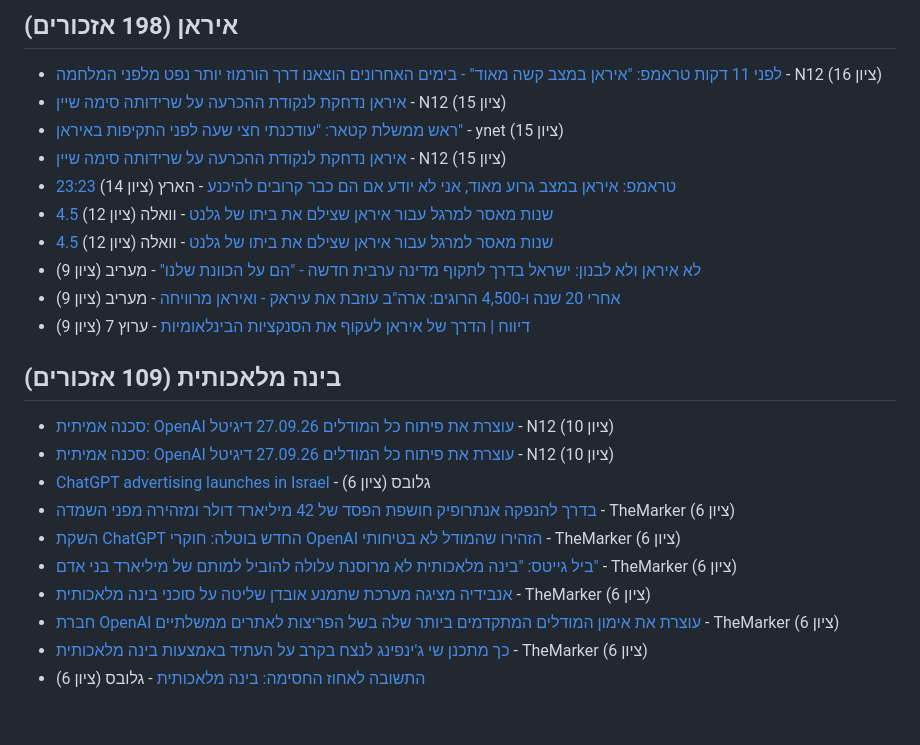
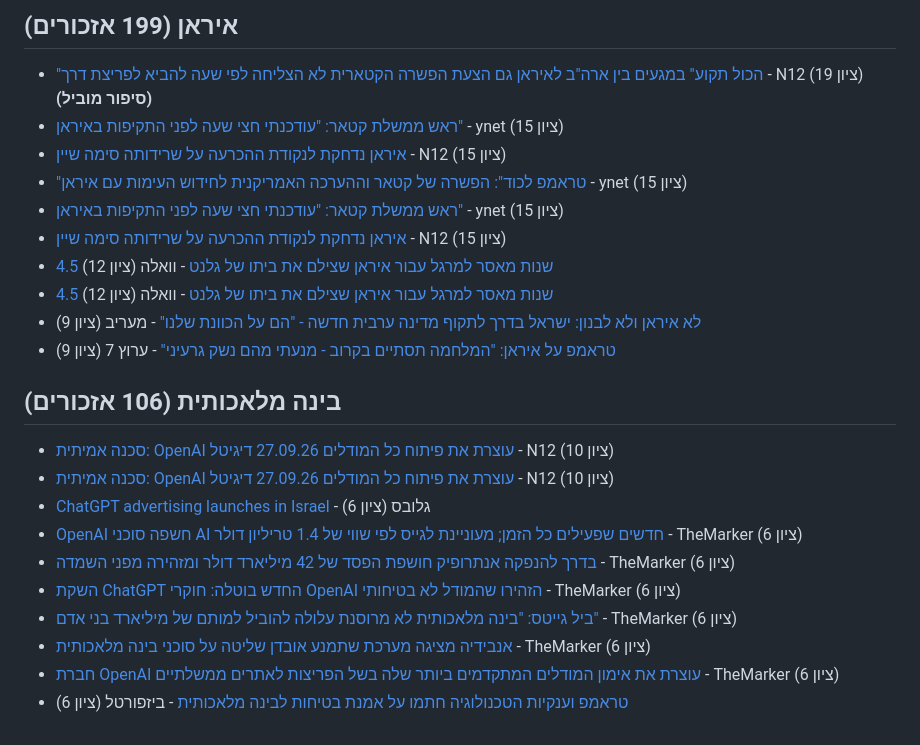
Before and after one commit to workjon730/il-media-tracker, a Markdown page: digests/2026-09-30-בוקר.md, the part around one of its changes. Drawn GitHub-style.

Commit message:
digest: 2026-09-30 10:53 UTC

```diff
--- a/digests/2026-09-30-בוקר.md
+++ b/digests/2026-09-30-בוקר.md
@@ -3,24 +3,24 @@
 
-## איראן (198 אזכורים)
-- [לפני 11 דקות טראמפ: "איראן במצב קשה מאוד" - בימים האחרונים הוצאנו דרך הורמוז יותר נפט מלפני המלחמה](https://www.mako.co.il/news-shorts/2026-m09_w05/shorts-4a68bfd8bdee0a1027.htm) - N12 (ציון 16)
-- [איראן נדחקת לנקודת ההכרעה על שרידותה סימה שיין](https://www.mako.co.il/news-columns/2026_q3/Article-4cf13a0081ed0a1026.htm) - N12 (ציון 15)
+## איראן (199 אזכורים)
+- ["הכול תקוע" במגעים בין ארה"ב לאיראן גם הצעת הפשרה הקטארית לא הצליחה לפי שעה להביא לפריצת דרך](https://www.mako.co.il/news-world/2026_q3/Article-c5cc0b55e5fe0a1027.htm) - N12 (ציון 19) **(סיפור מוביל)**
 - [ראש ממשלת קטאר: "עודכנתי חצי שעה לפני התקיפות באיראן"](https://www.ynet.co.il/news/article/r1d6uky5fg) - ynet (ציון 15)
 - [איראן נדחקת לנקודת ההכרעה על שרידותה סימה שיין](https://www.mako.co.il/news-columns/2026_q3/Article-4cf13a0081ed0a1026.htm) - N12 (ציון 15)
-- [23:23 טראמפ: איראן במצב גרוע מאוד, אני לא יודע אם הם כבר קרובים להיכנע](https://www.haaretz.co.il/news/dailynews/2026-09-29/ty-article-live/000001a0-e9dc-dfbb-afa4-fbdc989f0000?liveBlogItemId=686565374) - הארץ (ציון 14)
+- ["טראמפ לכוד": הפשרה של קטאר וההערכה האמריקנית לחידוש העימות עם איראן](https://www.ynet.co.il/news/article/rjkbbgq5zx) - ynet (ציון 15)
+- [ראש ממשלת קטאר: "עודכנתי חצי שעה לפני התקיפות באיראן"](https://www.ynet.co.il/news/article/r1d6uky5fg) - ynet (ציון 15)
+- [איראן נדחקת לנקודת ההכרעה על שרידותה סימה שיין](https://www.mako.co.il/news-columns/2026_q3/Article-4cf13a0081ed0a1026.htm) - N12 (ציון 15)
 - [4.5 שנות מאסר למרגל עבור איראן שצילם את ביתו של גלנט](https://news.walla.co.il/item/3869240) - וואלה (ציון 12)
 - [4.5 שנות מאסר למרגל עבור איראן שצילם את ביתו של גלנט](https://news.walla.co.il/item/3869240) - וואלה (ציון 12)
 - [לא איראן ולא לבנון: ישראל בדרך לתקוף מדינה ערבית חדשה - "הם על הכוונת שלנו"](https://www.maariv.co.il/news/military/article-1371947) - מעריב (ציון 9)
-- [אחרי 20 שנה ו-4,500 הרוגים: ארה"ב עוזבת את עיראק - ואיראן מרוויחה](https://www.maariv.co.il/news/world/article-1371830) - מעריב (ציון 9)
-- [דיווח | הדרך של איראן לעקוף את הסנקציות הבינלאומיות](https://news.google.com/rss/articles/CBMiSEFVX3lxTE42VEh1VHRpYlA0T1o5dUVSNk5xck9vWWlfckUtcWtPWHczVHdnaS1pTktlSU5RWTVRUlVKUTBJQnJ5RW9OSjY5dw?oc=5) - ערוץ 7 (ציון 9)
+- [טראמפ על איראן: "המלחמה תסתיים בקרוב - מנעתי מהם נשק גרעיני"](https://news.google.com/rss/articles/CBMiSEFVX3lxTE8tT3AwR3Q3enJxd3JfZHhlY1FfVVFSSEhORk1RUl9wVUNwVWVGQmY5TEtuQ0hKSW8tdWJpaUZPSENQQTQ5TS1jZQ?oc=5) - ערוץ 7 (ציון 9)
 
-## בינה מלאכותית (109 אזכורים)
+## בינה מלאכותית (106 אזכורים)
 - [סכנה אמיתית: OpenAI עוצרת את פיתוח כל המודלים 27.09.26 דיגיטל](https://www.mako.co.il/news-money/tech12/Article-5a83beb18e1e0a1026.htm) - N12 (ציון 10)
 - [סכנה אמיתית: OpenAI עוצרת את פיתוח כל המודלים 27.09.26 דיגיטל](https://www.mako.co.il/news-money/tech12/Article-5a83beb18e1e0a1026.htm) - N12 (ציון 10)
 - [ChatGPT advertising launches in Israel](https://en.globes.co.il/en/article-1001556780#utm_source=RSS) - גלובס (ציון 6)
+- [OpenAI חשפה סוכני AI חדשים שפעילים כל הזמן; מעוניינת לגייס לפי שווי של 1.4 טריליון דולר](https://www.themarker.com/wallstreet/2026-09-29/ty-article/.premium/000001a0-ee60-d0bd-a3f5-fefbe1e50000) - TheMarker (ציון 6)
 - [בדרך להנפקה אנתרופיק חושפת הפסד של 42 מיליארד דולר ומזהירה מפני השמדה](https://www.themarker.com/wallstreet/2026-09-29/ty-article/.premium/000001a0-eba0-dfbb-afa4-fbf0b4c80000) - TheMarker (ציון 6)
 - [השקת ChatGPT החדש בוטלה: חוקרי OpenAI הזהירו שהמודל לא בטיחותי](https://www.themarker.com/wallstreet/2026-09-29/ty-article/000001a0-eb26-d9ab-abfd-ffa79b5c0000) - TheMarker (ציון 6)
 - [ביל גייטס: "בינה מלאכותית לא מרוסנת עלולה להוביל למותם של מיליארד בני אדם"](https://www.themarker.com/wallstreet/2026-09-28/ty-article/.premium/000001a0-e774-d272-adf6-fff6a10a0000) - TheMarker (ציון 6)
 - [אנבידיה מציגה מערכת שתמנע אובדן שליטה על סוכני בינה מלאכותית](https://www.themarker.com/wallstreet/2026-09-28/ty-article/.premium/000001a0-e767-d272-adf6-ffe77a500000) - TheMarker (ציון 6)
 - [חברת OpenAI עוצרת את אימון המודלים המתקדמים ביותר שלה בשל הפריצות לאתרים ממשלתיים](https://www.themarker.com/wallstreet/2026-09-27/ty-article/.premium/000001a0-e147-d9ab-abfd-f7e7d47d0000) - TheMarker (ציון 6)
-- [כך מתכנן שי ג'ינפינג לנצח בקרב על העתיד באמצעות בינה מלאכותית](https://www.themarker.com/wallstreet/2026-09-27/ty-article/.premium/000001a0-d220-dca3-a3e0-f6ff37c10000) - TheMarker (ציון 6)
-- [התשובה לאחוז החסימה: בינה מלאכותית](https://news.google.com/rss/articles/CBMiaEFVX3lxTE9JMXdvSkRZNmQyVFl4aVluSmZGLUFGa0p1TGpRUG90R3hQcVI3ZlJwcnJheXR6TEtsMlFMWDdwTFNmcERIMm1KTDZ5WnRFcUdwTl9KbXAtbHJmelExTnVBbFNpWm0wLVJf?oc=5) - גלובס (ציון 6)
+- [טראמפ וענקיות הטכנולוגיה חתמו על אמנת בטיחות לבינה מלאכותית](https://news.google.com/rss/articles/CBMicEFVX3lxTFBER3Z0em1SM0pzVVA2SkdkdEZoRDFqSXl0eXRCRkR0a29CU3JldHYyUWxGclBQVVN6aFpTSmtEZzFVaWRxekNHekNGM19vNWJvODJrZVVqQ2lXa3gzeWRYcEl1Z2F1c2RSWXRxdzlram8?oc=5) - ביזפורטל (ציון 6)
```
Also changed, not shown: other parts of digests/2026-09-30-בוקר.md (+2 -2 lines).
